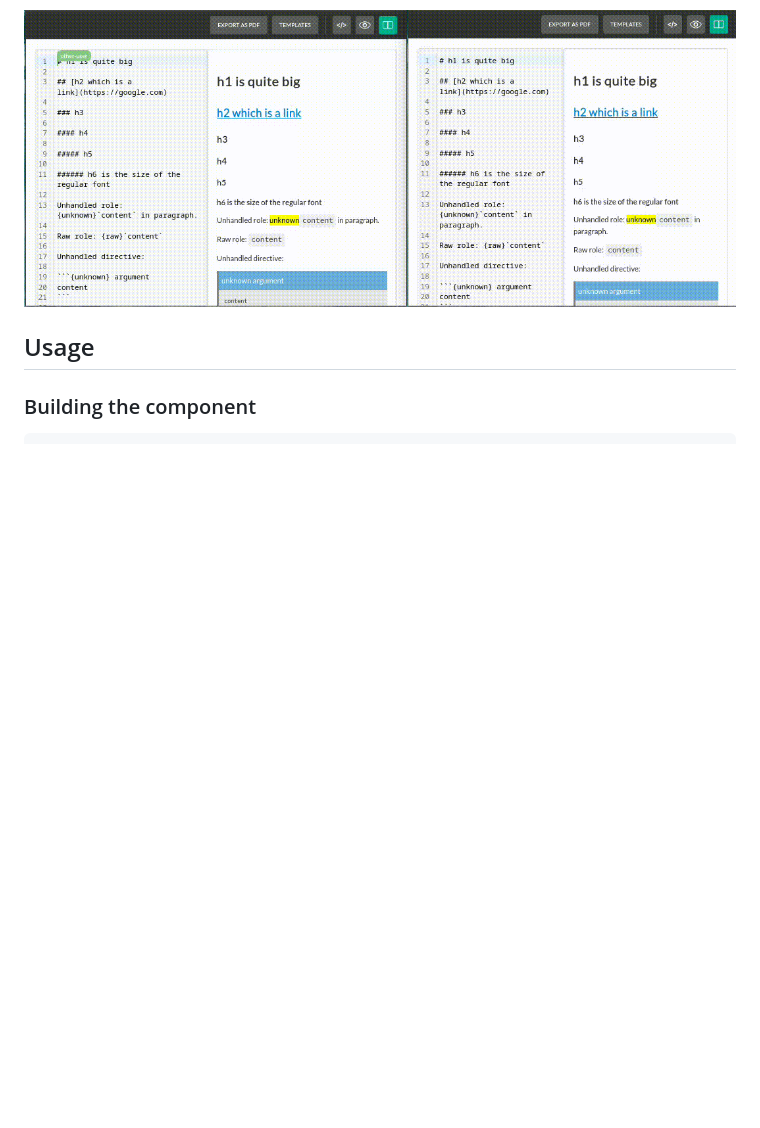
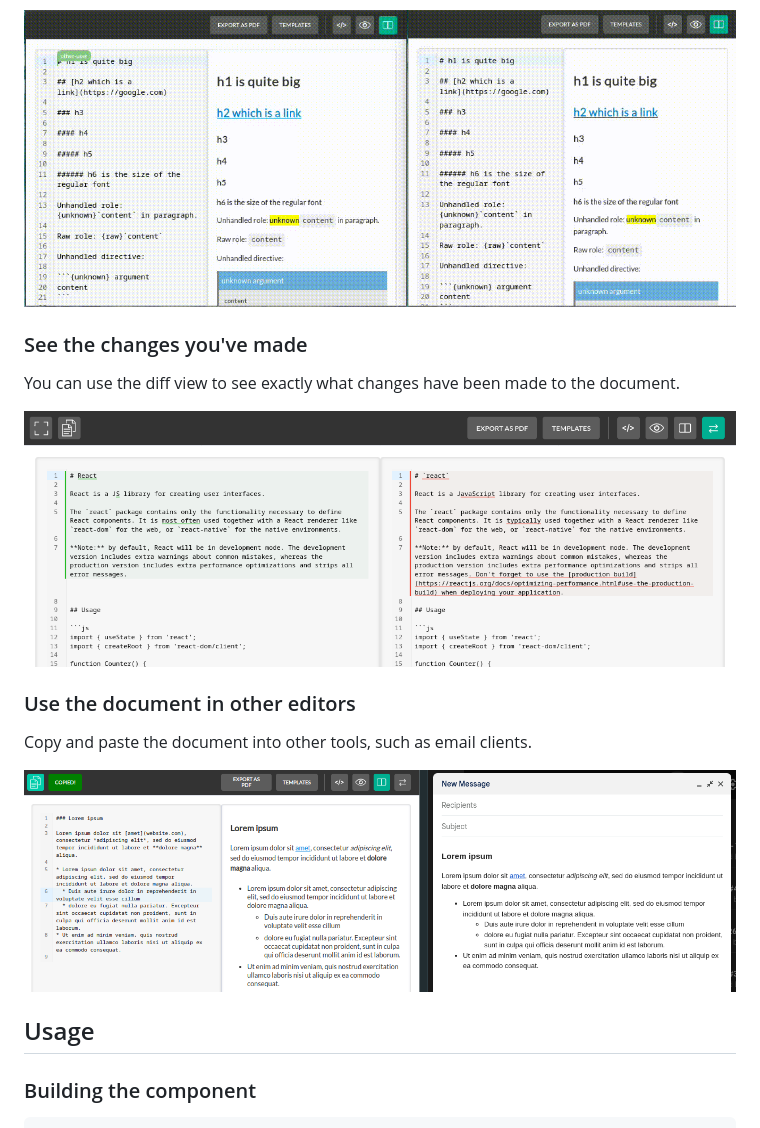
Before and after one commit to antmicro/myst-editor, a Markdown page: README.md, the part around the change. GitHub-like rendering; pictures changed too: assets/CopyDemo.png (added), assets/DiffDemo.png (added); blank space fills up the shorter version.

Commit message:
[#52073] Update the README with information about diff view and copy button

```diff
--- a/README.md
+++ b/README.md
@@ -35,6 +35,18 @@ You can export the rendered markdown to a PDF file.
 You can work on a document with multiple people at the same time.
 
 ![Collaboration Demo](./assets/CollaborationDemo.gif)
+
+### See the changes you've made
+
+You can use the diff view to see exactly what changes have been made to the document.
+
+![Diff Demo](./assets/DiffDemo.png)
+
+### Use the document in other editors
+
+Copy and paste the document into other tools, such as email clients.
+
+![Copy Demo](./assets/CopyDemo.png)
 
 ## Usage
 
```
